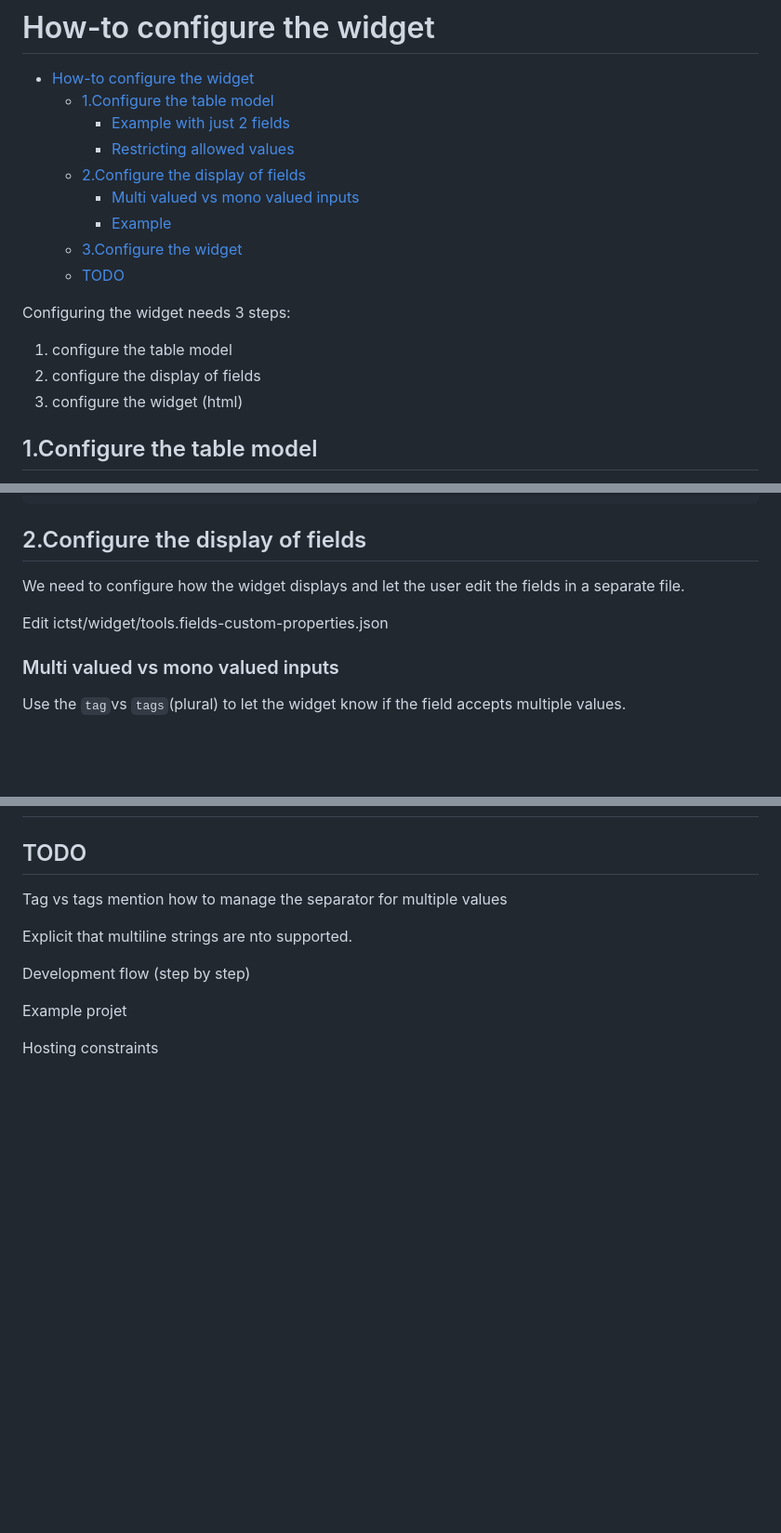
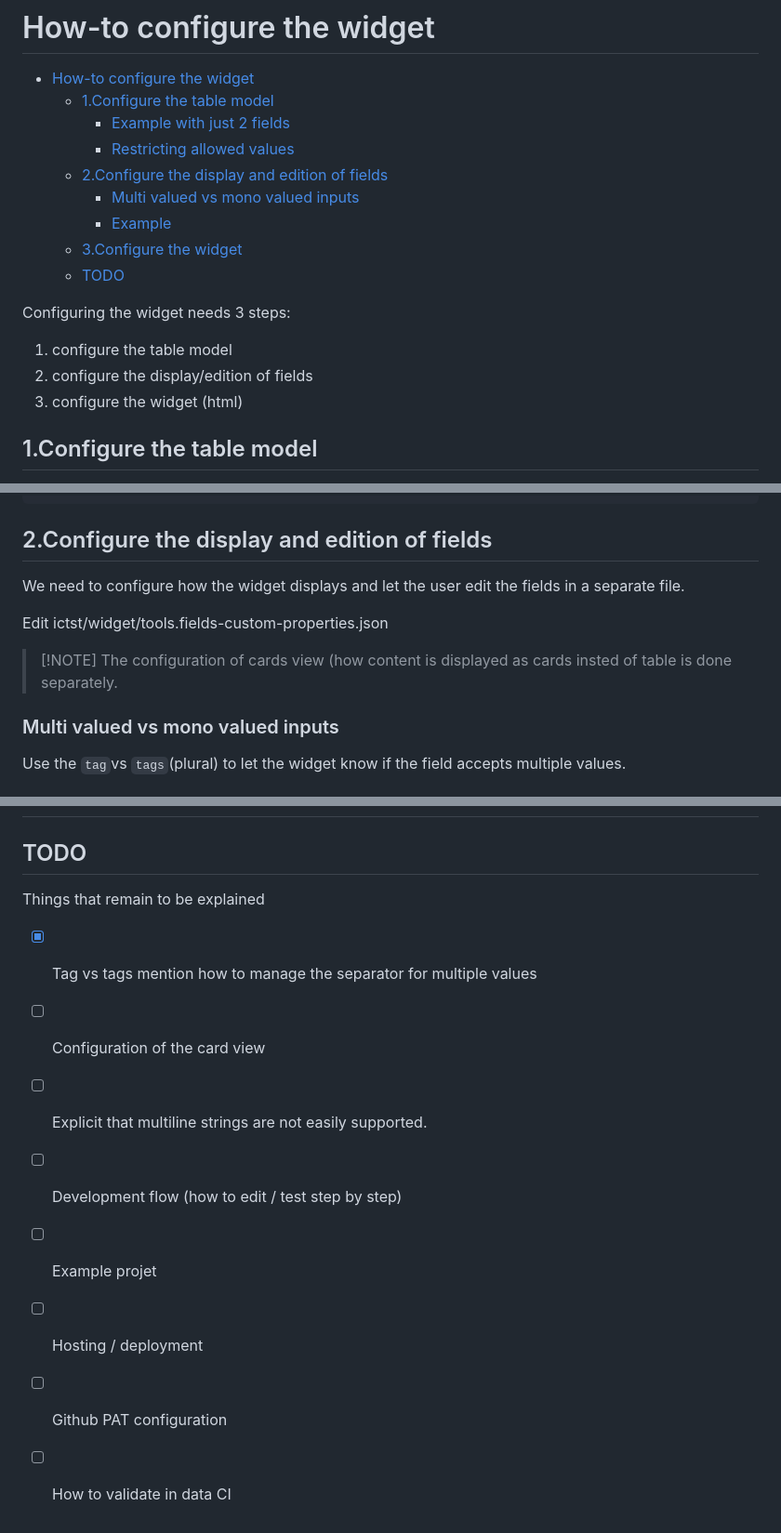
Before and after one commit to olebrussels/boavizta-ict-sust-tools-fork, a Markdown page: doc/how-to-configure-widget.md, 3 parts joined by grey strips. Shown at 93% size. GitHub-like rendering; blank space fills up the shorter version.

Commit message:
doc: how to configure

```diff
--- a/doc/how-to-configure-widget.md
+++ b/doc/how-to-configure-widget.md
@@ -4,7 +4,7 @@
   - [1.Configure the table model](#1configure-the-table-model)
     - [Example with just 2 fields](#example-with-just-2-fields)
     - [Restricting allowed values](#restricting-allowed-values)
-  - [2.Configure the display of fields](#2configure-the-display-of-fields)
+  - [2.Configure the display and edition of fields](#2configure-the-display-and-edition-of-fields)
     - [Multi valued vs mono valued inputs](#multi-valued-vs-mono-valued-inputs)
     - [Example](#example)
   - [3.Configure the widget](#3configure-the-widget)
@@ -13,7 +13,7 @@
 Configuring the widget needs 3 steps:
 
 1. configure the table model
-2. configure the display of fields
+2. configure the display/edition of fields
 3. configure the widget (html)
 
 ## 1.Configure the table model
@@ -101,11 +101,13 @@ It does **not** distinguish between mono or multiple values. This is done later
 
 
 
-## 2.Configure the display of fields
+## 2.Configure the display and edition of fields
 
 We need to configure how the widget displays and let the user edit the fields in a separate file.
 
 Edit ictst/widget/tools.fields-custom-properties.json
+
+>[!NOTE] The configuration of cards view (how content is displayed as cards insted of table is done separately.
 
 ### Multi valued vs mono valued inputs
 
@@ -134,12 +136,13 @@ Use the `tag`vs `tags`(plural) to let the widget know if the field accepts multi
 
 ## TODO
 
-Tag vs tags mention how to manage the separator for multiple values
+Things that remain to be explained
 
-Explicit that multiline strings are nto supported.
-
-Development flow (step by step)
-
-Example projet
-
-Hosting constraints
+- [x] Tag vs tags mention how to manage the separator for multiple values
+- [ ] Configuration of the card view
+- [ ] Explicit that multiline strings are not easily supported.
+- [ ] Development flow (how to edit / test step by step)
+- [ ] Example projet
+- [ ] Hosting / deployment
+- [ ] Github PAT configuration
+- [ ] How to validate in data CI
```
